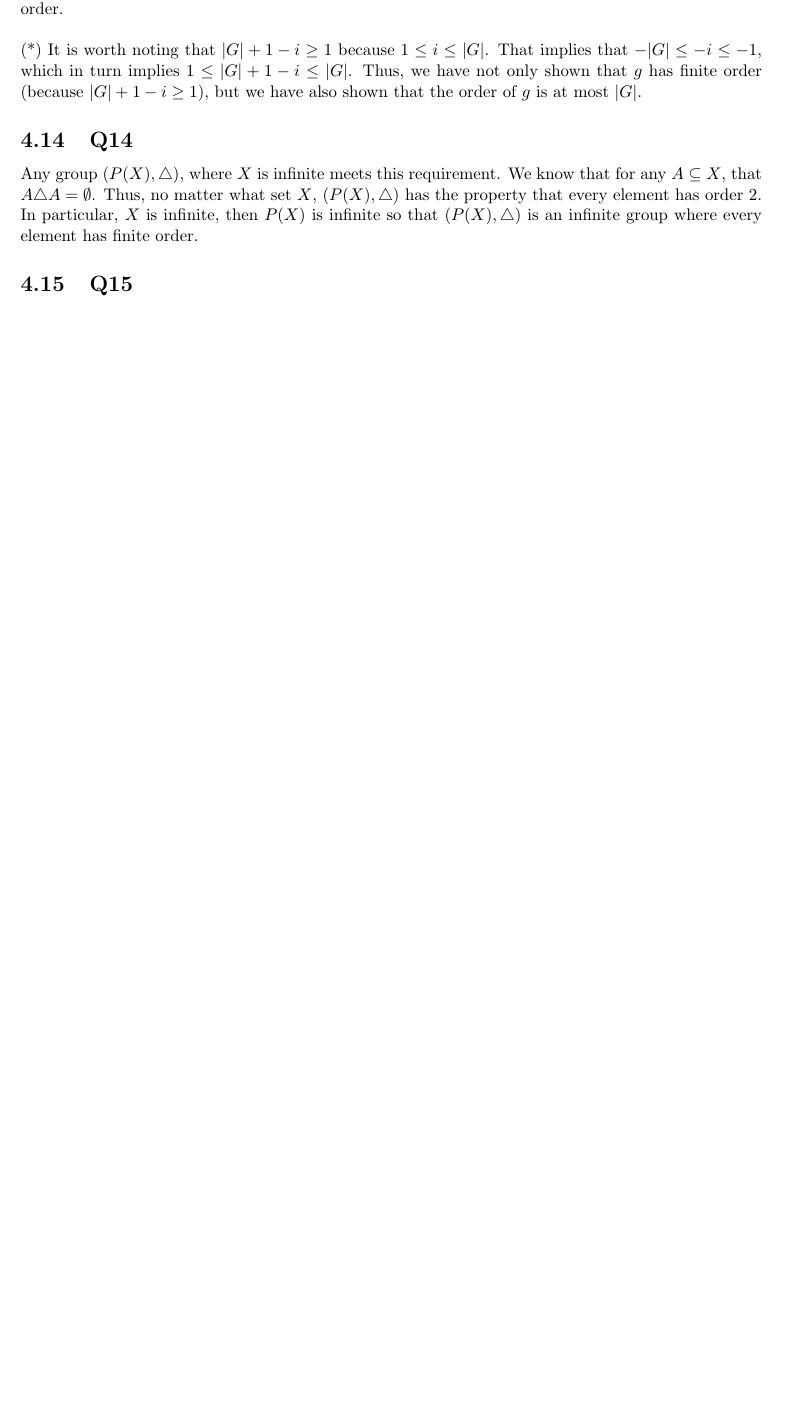
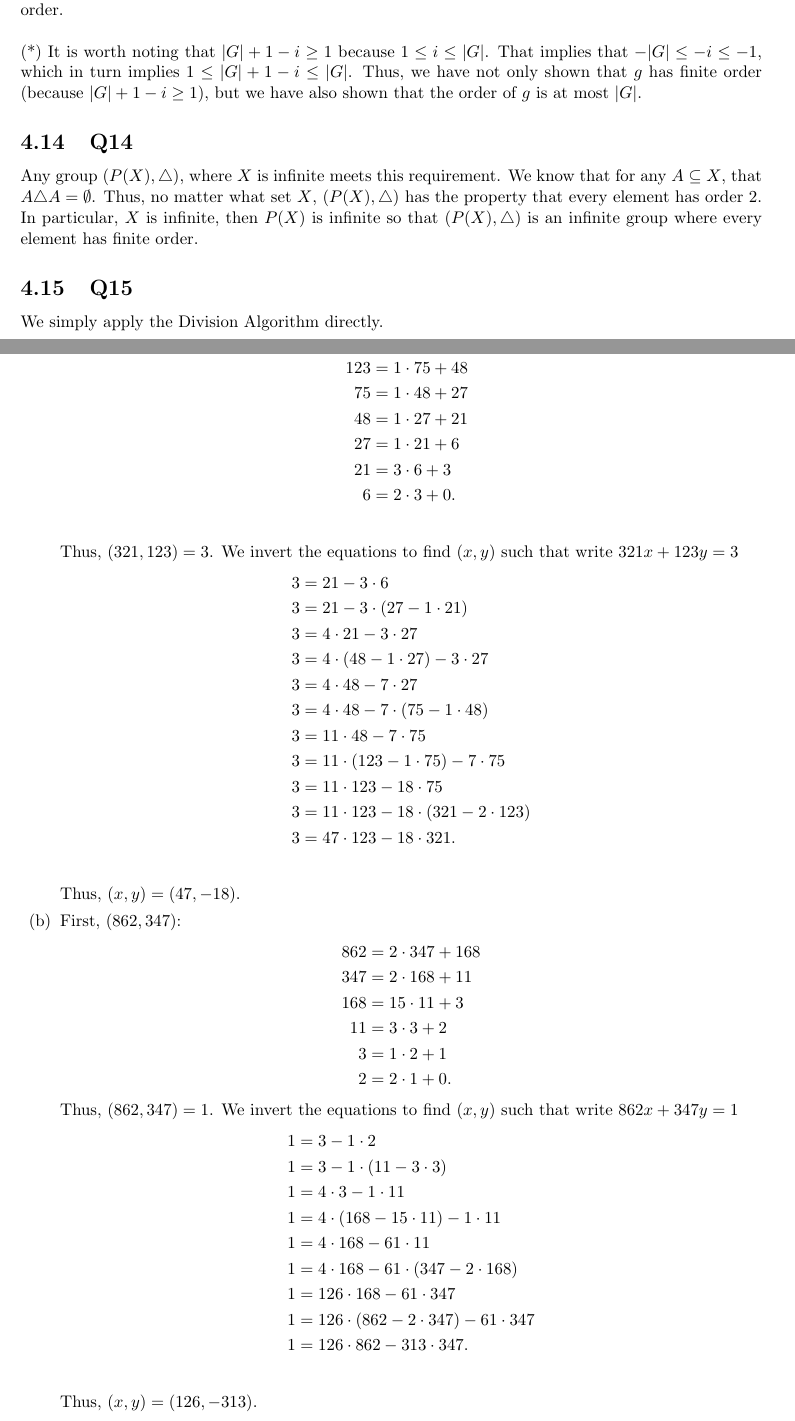
Before and after one commit to brianward92/Pure-Math, a LaTeX document (Abstract-Algebra-Saracino/abstract.tex): part of page 33 of 35 before the commit and two parts of pages 33 and 34 of 36 after it, the two joined at a grey line, cut so that both start at the same text, the shorter picture padded with empty space. Compiled offline with pdfLaTeX.

Commit message:
Finished 4.15.

```diff
--- a/Abstract-Algebra-Saracino/abstract.tex
+++ b/Abstract-Algebra-Saracino/abstract.tex
@@ -1381,3 +1381,53 @@ Any group $(P(X),\triangle)$, where $X$ is infinite meets this requirement. We k
 
 \subsection{Q15}
 
+We simply apply the Division Algorithm directly.
+\begin{itemize}
+	\item[(a)]{First, $(321,123)$:
+		\begin{align*}
+			321 & = 2\cdot123 + 75\\
+			123 & = 1\cdot75 + 48\\
+			75 & = 1\cdot48 + 27\\
+			48 & = 1\cdot27 + 21\\
+			27 & = 1\cdot21 + 6\\
+			21 & = 3\cdot6 + 3\\
+			6 & = 2\cdot3 + 0.\\
+		\end{align*}
+	Thus, $(321,123)=3$. We invert the equations to find $(x,y)$ such that write $321x+123y=3$
+	\begin{align*}
+		3 & = 21 - 3\cdot6\\
+		3 & = 21 - 3\cdot(27-1\cdot21)\\
+		3 & = 4\cdot 21 - 3\cdot27\\
+		3 & = 4\cdot (48-1\cdot27) - 3\cdot27\\
+		3 & = 4\cdot 48 - 7\cdot27\\
+		3 & = 4\cdot 48 - 7\cdot(75 - 1\cdot48 )\\
+		3 & = 11\cdot 48 - 7\cdot 75\\
+		3 & = 11\cdot (123-1\cdot75) - 7\cdot 75\\
+		3 & = 11\cdot 123 - 18\cdot 75\\
+		3 & = 11\cdot 123 - 18\cdot (321-2\cdot123)\\
+		3 & = 47\cdot 123 - 18\cdot 321.\\
+	\end{align*}
+	Thus, $(x,y)=(47,-18)$.}
+	\item[(b)]{First, $(862,347)$:
+	\begin{align*}
+		862 & = 2\cdot347 + 168\\
+		347 & = 2\cdot168 + 11\\
+		168 & = 15\cdot11 + 3\\
+		11 & = 3\cdot3 + 2\\
+		3 & = 1\cdot2 + 1\\
+		2 &= 2\cdot1 + 0.
+	\end{align*}
+	Thus, $(862,347)=1$. We invert the equations to find $(x,y)$ such that write $862x+347y=1$
+	\begin{align*}
+		1 & = 3 - 1\cdot2\\
+		1 & = 3 - 1\cdot(11-3\cdot3)\\
+		1 & = 4\cdot 3 - 1\cdot11\\
+		1 & = 4\cdot (168-15\cdot11) - 1\cdot11\\
+		1 & = 4\cdot 168 - 61\cdot11\\
+		1 & = 4\cdot 168 - 61\cdot(347-2\cdot168)\\
+		1 & = 126\cdot 168 - 61\cdot 347\\
+		1 & = 126\cdot (862-2\cdot347) - 61\cdot 347\\
+		1 & = 126\cdot 862 - 313\cdot 347.\\
+	\end{align*}
+	Thus, $(x,y)=(126,-313)$.}
+	\item[(c)]{First, $(7469,2464)$:
```
Also changed, not shown: Abstract-Algebra-Saracino/unsolved_problems.txt (+1 -1 lines), Abstract-Algebra-Saracino/abstract.pdf, Abstract-Algebra-Saracino/abstract.tex (7 more changed lines), 4 other files.
